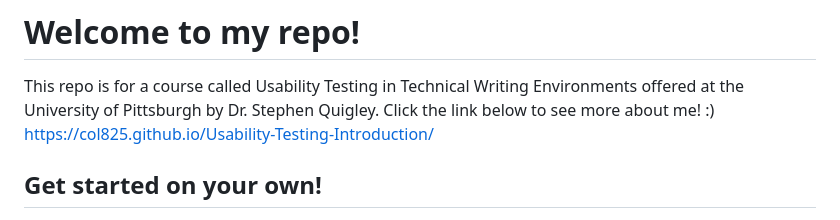
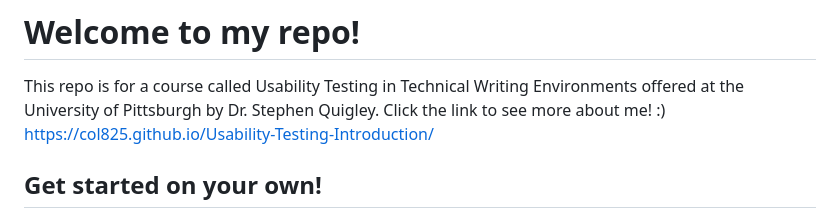
Before and after one commit to col825/Usability-Testing-Introduction, a Markdown page: README.md, the part around the change. GitHub-like rendering.

```diff
--- a/README.md
+++ b/README.md
@@ -1,7 +1,7 @@
 # Welcome to my repo!
 
 This repo is for a course called Usability Testing in Technical Writing Environments offered at the University of Pittsburgh by Dr. Stephen Quigley.
-Click the link below to see more about me! :)
+Click the link to see more about me! :)
 https://col825.github.io/Usability-Testing-Introduction/
 
 
```
